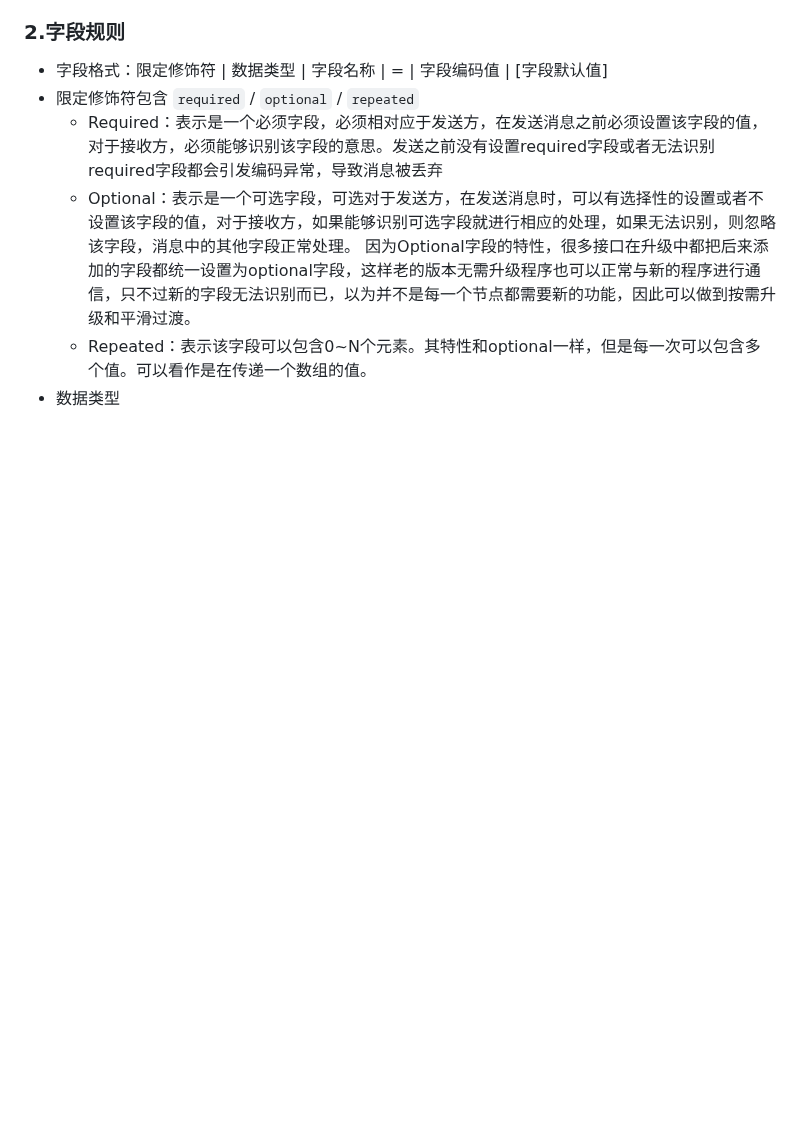
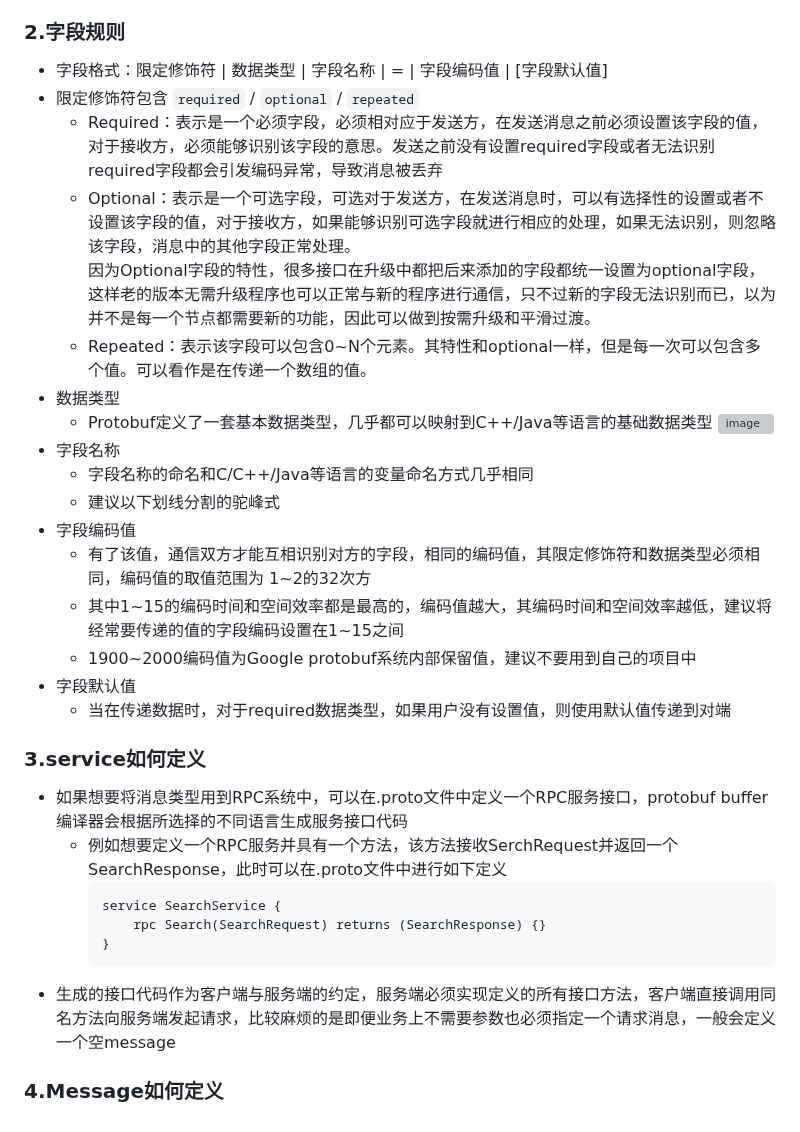
Before and after one commit to ayiio/studyGo, a Markdown page: microservice/grpc/my.md, the part around the change. GitHub-like rendering; blank space fills up the shorter version; grey boxes are pictures that could not be loaded.

````diff
--- a/microservice/grpc/my.md
+++ b/microservice/grpc/my.md
@@ -47,3 +47,24 @@ enum Foo {
     因为Optional字段的特性，很多接口在升级中都把后来添加的字段都统一设置为optional字段，这样老的版本无需升级程序也可以正常与新的程序进行通信，只不过新的字段无法识别而已，以为并不是每一个节点都需要新的功能，因此可以做到按需升级和平滑过渡。
   * Repeated：表示该字段可以包含0~N个元素。其特性和optional一样，但是每一次可以包含多个值。可以看作是在传递一个数组的值。
 * 数据类型
+  * Protobuf定义了一套基本数据类型，几乎都可以映射到C++/Java等语言的基础数据类型
+![image](https://github.com/ayiio/studyGo/assets/61615400/c72f1649-ea4c-403f-ac9d-f4304f3db44e)
+* 字段名称
+  * 字段名称的命名和C/C++/Java等语言的变量命名方式几乎相同
+  * 建议以下划线分割的驼峰式
+* 字段编码值
+  * 有了该值，通信双方才能互相识别对方的字段，相同的编码值，其限定修饰符和数据类型必须相同，编码值的取值范围为 1~2的32次方
+  * 其中1~15的编码时间和空间效率都是最高的，编码值越大，其编码时间和空间效率越低，建议将经常要传递的值的字段编码设置在1~15之间
+  * 1900~2000编码值为Google protobuf系统内部保留值，建议不要用到自己的项目中
+* 字段默认值
+  * 当在传递数据时，对于required数据类型，如果用户没有设置值，则使用默认值传递到对端
+### 3.service如何定义
+* 如果想要将消息类型用到RPC系统中，可以在.proto文件中定义一个RPC服务接口，protobuf buffer编译器会根据所选择的不同语言生成服务接口代码
+  * 例如想要定义一个RPC服务并具有一个方法，该方法接收SerchRequest并返回一个SearchResponse，此时可以在.proto文件中进行如下定义
+    ```
+    service SearchService {
+        rpc Search(SearchRequest) returns (SearchResponse) {}
+    }
+    ```
+* 生成的接口代码作为客户端与服务端的约定，服务端必须实现定义的所有接口方法，客户端直接调用同名方法向服务端发起请求，比较麻烦的是即便业务上不需要参数也必须指定一个请求消息，一般会定义一个空message
+### 4.Message如何定义
````
